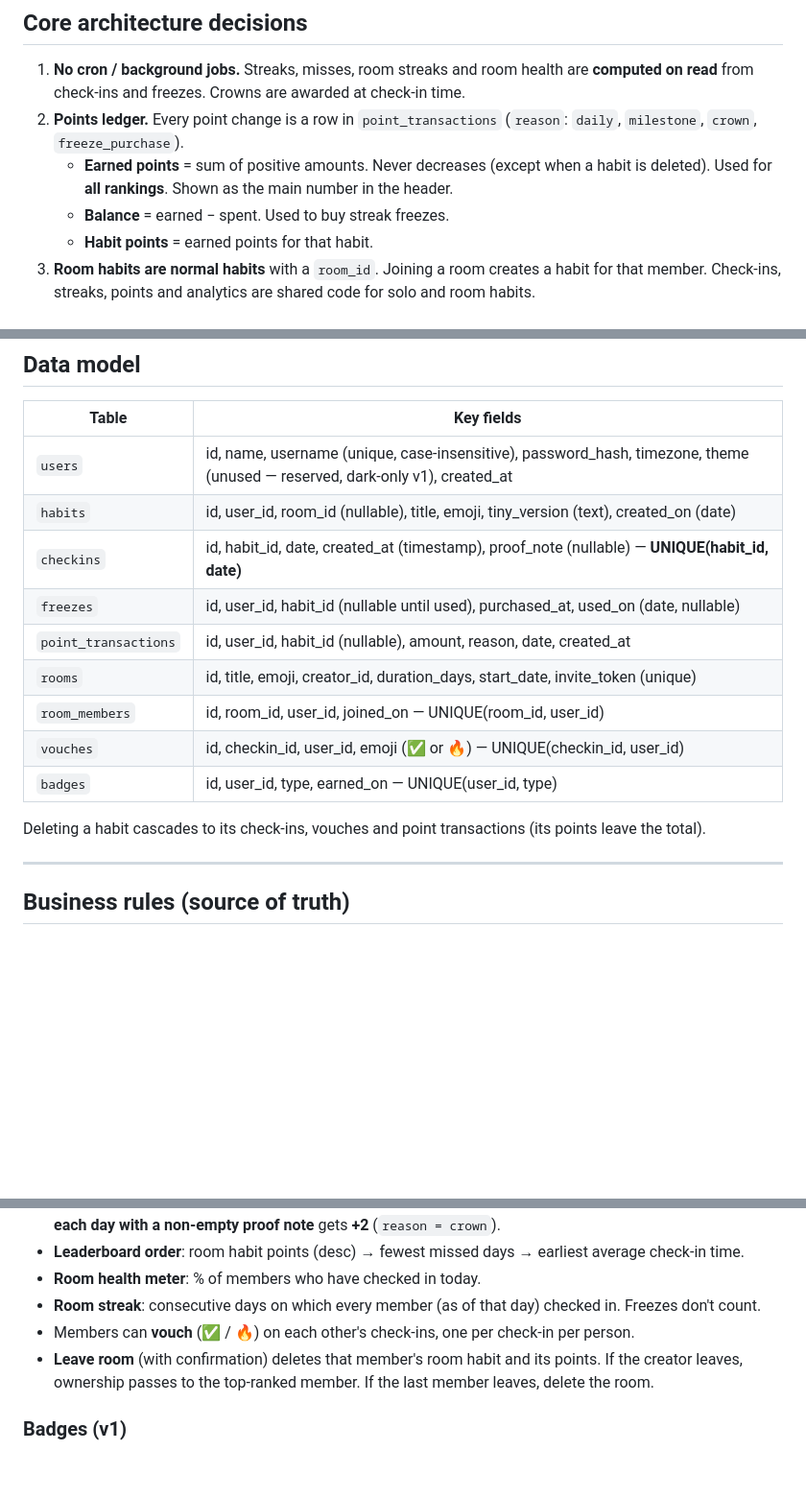
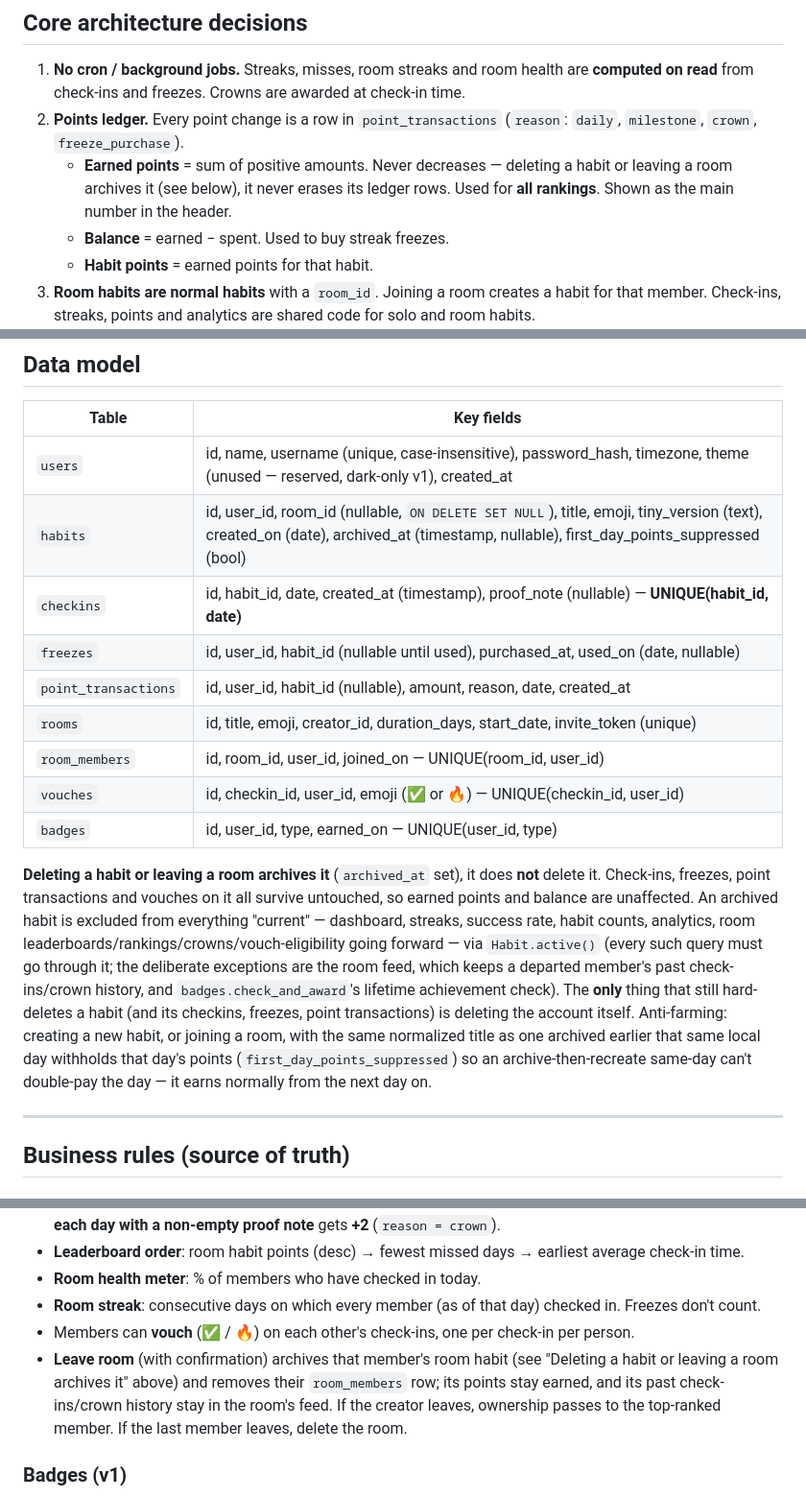
Before and after one commit to ADRK06/habitual, a Markdown page: CLAUDE.md, 3 parts joined by grey strips. Shown at 96% size. Rendered like a GitHub page; blank space fills up the shorter version.

Commit message:
CLAUDE.md: document Phase 3 archiving (overrides the old delete rule)
Deleting a habit or leaving a room now archives it instead of
deleting - the ledger (checkins/freezes/point_transactions/vouches)
always survives, and Habit.active() is the one place every "current
habits" query must route through. Documents the data model additions
(archived_at, first_day_points_suppressed, room_id's ON DELETE SET
NULL) and the anti-farming rule.

```diff
--- a/CLAUDE.md
+++ b/CLAUDE.md
@@ -94,8 +94,9 @@ habitual/
    from check-ins and freezes. Crowns are awarded at check-in time.
 2. **Points ledger.** Every point change is a row in `point_transactions`
    (`reason`: `daily`, `milestone`, `crown`, `freeze_purchase`).
-   - **Earned points** = sum of positive amounts. Never decreases (except when a habit is deleted).
-     Used for **all rankings**. Shown as the main number in the header.
+   - **Earned points** = sum of positive amounts. Never decreases — deleting a habit or leaving a
+     room archives it (see below), it never erases its ledger rows. Used for **all rankings**.
+     Shown as the main number in the header.
    - **Balance** = earned − spent. Used to buy streak freezes.
    - **Habit points** = earned points for that habit.
 3. **Room habits are normal habits** with a `room_id`. Joining a room creates a habit for that
@@ -110,7 +111,7 @@ habitual/
 | Table | Key fields |
 |---|---|
 | `users` | id, name, username (unique, case-insensitive), password_hash, timezone, theme (unused — reserved, dark-only v1), created_at |
-| `habits` | id, user_id, room_id (nullable), title, emoji, tiny_version (text), created_on (date) |
+| `habits` | id, user_id, room_id (nullable, `ON DELETE SET NULL`), title, emoji, tiny_version (text), created_on (date), archived_at (timestamp, nullable), first_day_points_suppressed (bool) |
 | `checkins` | id, habit_id, date, created_at (timestamp), proof_note (nullable) — **UNIQUE(habit_id, date)** |
 | `freezes` | id, user_id, habit_id (nullable until used), purchased_at, used_on (date, nullable) |
 | `point_transactions` | id, user_id, habit_id (nullable), amount, reason, date, created_at |
@@ -119,7 +120,17 @@ habitual/
 | `vouches` | id, checkin_id, user_id, emoji (✅ or 🔥) — UNIQUE(checkin_id, user_id) |
 | `badges` | id, user_id, type, earned_on — UNIQUE(user_id, type) |
 
-Deleting a habit cascades to its check-ins, vouches and point transactions (its points leave the total).
+**Deleting a habit or leaving a room archives it** (`archived_at` set), it does **not** delete it.
+Check-ins, freezes, point transactions and vouches on it all survive untouched, so earned points and
+balance are unaffected. An archived habit is excluded from everything "current" — dashboard, streaks,
+success rate, habit counts, analytics, room leaderboards/rankings/crowns/vouch-eligibility going
+forward — via `Habit.active()` (every such query must go through it; the deliberate exceptions are the
+room feed, which keeps a departed member's past check-ins/crown history, and `badges.check_and_award`'s
+lifetime achievement check). The **only** thing that still hard-deletes a habit (and its checkins,
+freezes, point transactions) is deleting the account itself. Anti-farming: creating a new habit, or
+joining a room, with the same normalized title as one archived earlier that same local day withholds
+that day's points (`first_day_points_suppressed`) so an archive-then-recreate same-day can't double-pay
+the day — it earns normally from the next day on.
 
 ---
 
@@ -184,8 +195,10 @@ For a completed day that is day **n** of the current streak:
 - **Room health meter**: % of members who have checked in today.
 - **Room streak**: consecutive days on which every member (as of that day) checked in. Freezes don't count.
 - Members can **vouch** (✅ / 🔥) on each other's check-ins, one per check-in per person.
-- **Leave room** (with confirmation) deletes that member's room habit and its points.
-  If the creator leaves, ownership passes to the top-ranked member. If the last member leaves, delete the room.
+- **Leave room** (with confirmation) archives that member's room habit (see "Deleting a habit or
+  leaving a room archives it" above) and removes their `room_members` row; its points stay earned, and
+  its past check-ins/crown history stay in the room's feed. If the creator leaves, ownership passes to
+  the top-ranked member. If the last member leaves, delete the room.
 
 ### Badges (v1)
 `first_checkin`, `first_week` (7-day streak), `fortnight` (14), `perfect_month` (30), `crown_collector` (10 crowns),
```
